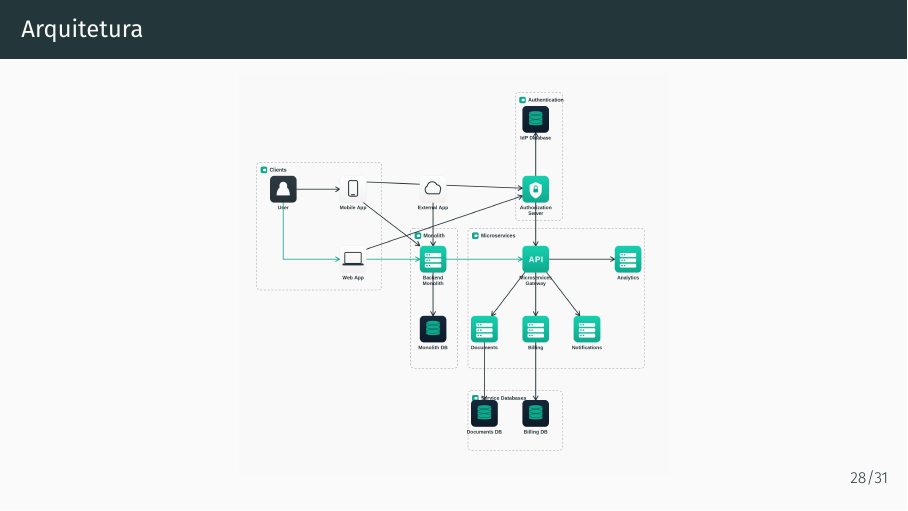
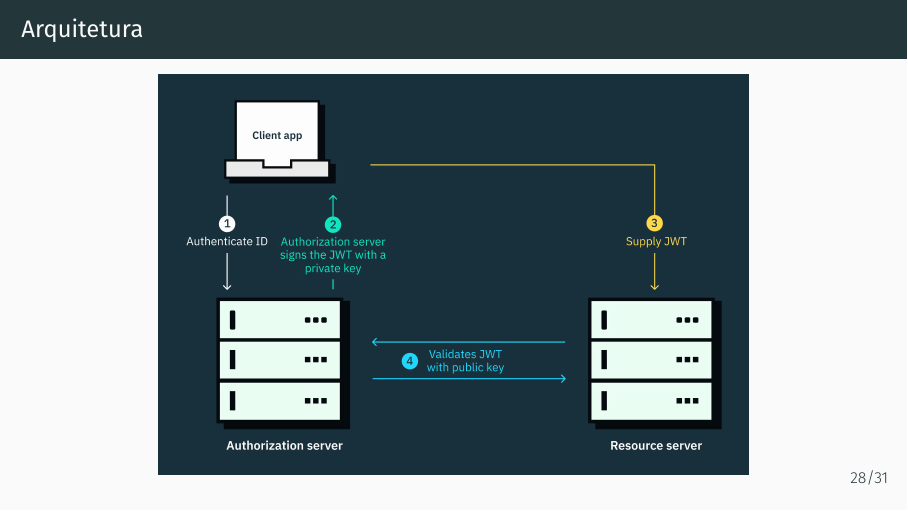
Before and after one commit to jose-alves-figueiroa/palestra-rota-081, LaTeX slides (src/main.tex): page 36 of 40. Compiled offline with XeLaTeX; a LaTeX package or settings file that is missing is left out.

Commit message:
fix(Arquitetura): image

```diff
--- a/src/main.tex
+++ b/src/main.tex
@@ -579,7 +579,7 @@ Ele define papéis, fluxos e mecanismos para delegar esse acesso através de \te
             width=\linewidth,
             height=0.9\textheight,
             keepaspectratio
-        ]{architecture_diagram_v3.png}
+        ]{jwks_arch.png}
     \end{figure}
 \end{frame}
 
```
